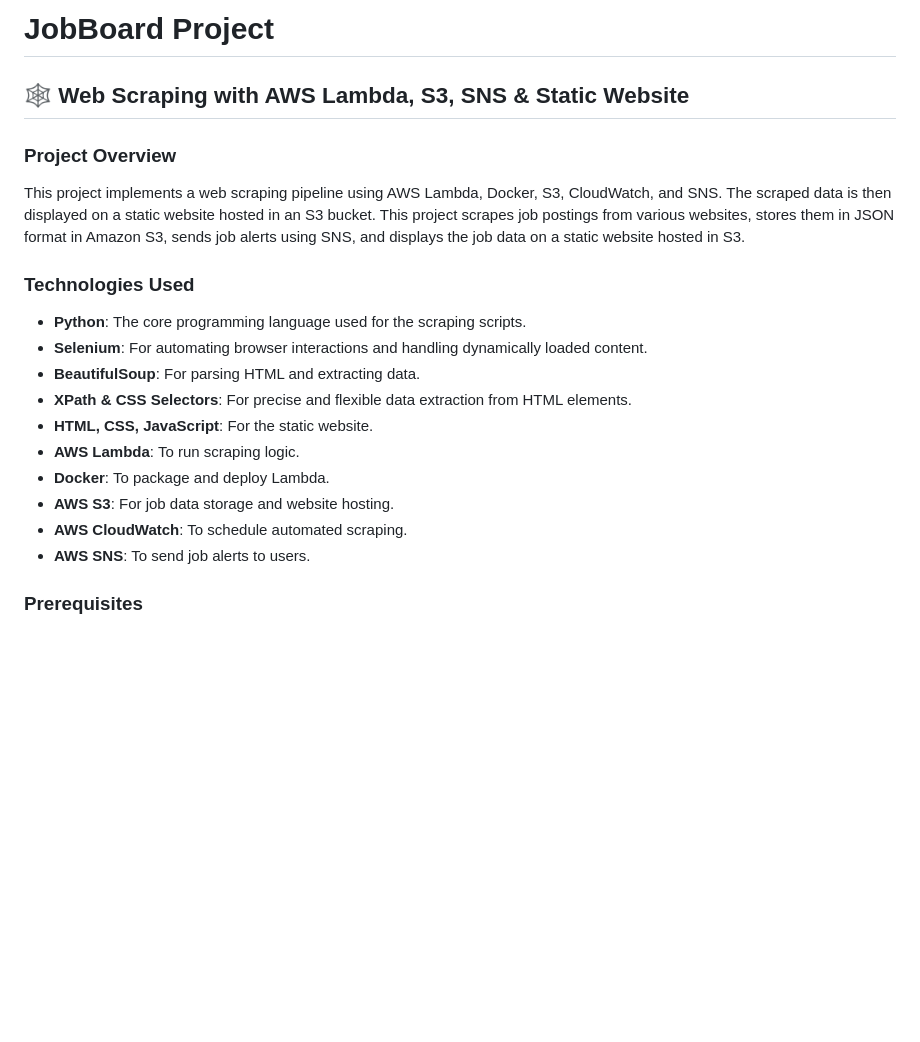
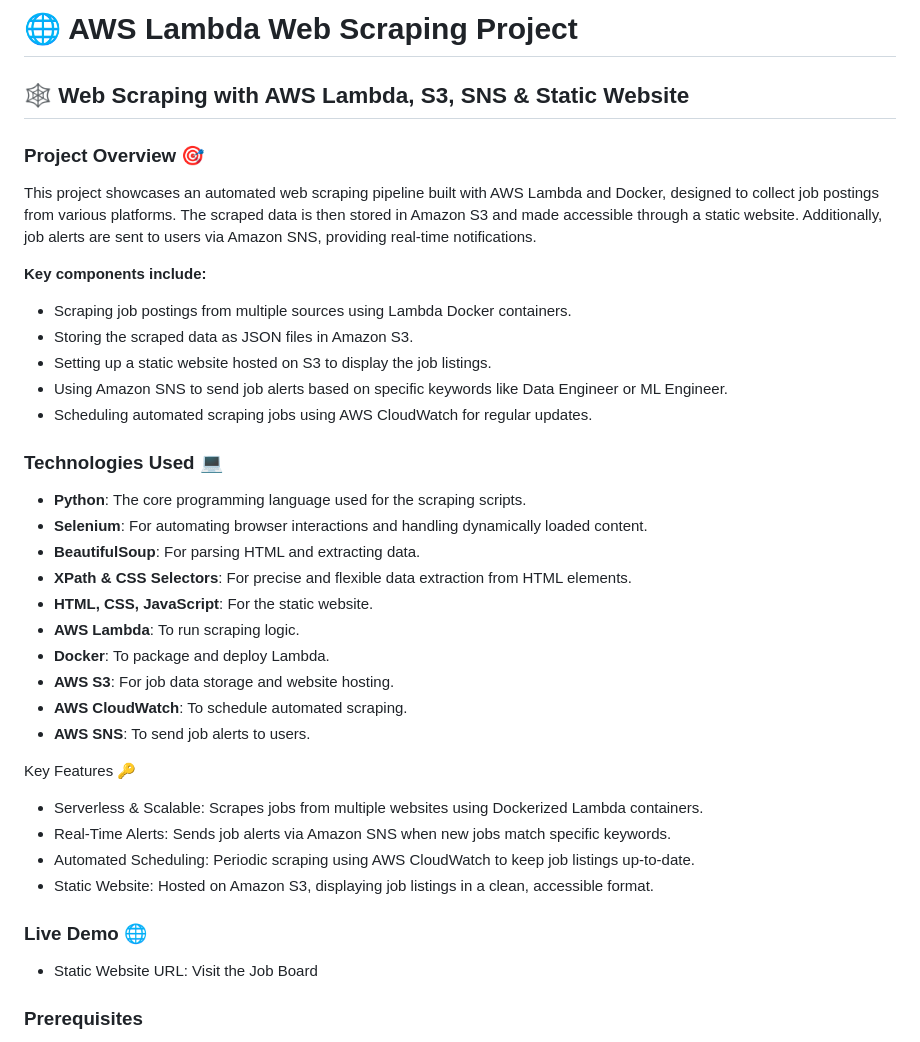
Before and after one commit to Freddie20/JobBoardProject, a Markdown page: README.md, the part around one of its changes. GitHub-like rendering; blank space fills up the shorter version.

```diff
--- a/README.md
+++ b/README.md
@@ -1,13 +1,21 @@
-# JobBoard Project
+# 🌐 AWS Lambda Web Scraping Project
 
 ## 🕸️ Web Scraping with AWS Lambda, S3, SNS & Static Website
 
-### Project Overview
+### Project Overview 🎯
 
-This project implements a web scraping pipeline using AWS Lambda, Docker, S3, CloudWatch, and SNS. The scraped data is then displayed on a static website hosted in an S3 bucket. This project scrapes job postings from various websites, stores them in JSON format in Amazon S3, sends job alerts using SNS, and displays the job data on a static website hosted in S3.
+This project showcases an automated web scraping pipeline built with AWS Lambda and Docker, designed to collect job postings from various platforms. The scraped data is then stored in Amazon S3 and made accessible through a static website. Additionally, job alerts are sent to users via Amazon SNS, providing real-time notifications.
+
+**Key components include:**
+
+- Scraping job postings from multiple sources using Lambda Docker containers.
+- Storing the scraped data as JSON files in Amazon S3.
+- Setting up a static website hosted on S3 to display the job listings.
+- Using Amazon SNS to send job alerts based on specific keywords like Data Engineer or ML Engineer.
+- Scheduling automated scraping jobs using AWS CloudWatch for regular updates.
 
 
-### Technologies Used
+### Technologies Used 💻
 
 - **Python**: The core programming language used for the scraping scripts.
 - **Selenium**: For automating browser interactions and handling dynamically loaded content.
@@ -20,6 +28,16 @@ This project implements a web scraping pipeline using AWS Lambda, Docker, S3, Cl
 - **AWS CloudWatch**: To schedule automated scraping.
 - **AWS SNS**: To send job alerts to users.
 
+Key Features 🔑
+
+- Serverless & Scalable: Scrapes jobs from multiple websites using Dockerized Lambda containers.
+- Real-Time Alerts: Sends job alerts via Amazon SNS when new jobs match specific keywords.
+- Automated Scheduling: Periodic scraping using AWS CloudWatch to keep job listings up-to-date.
+- Static Website: Hosted on Amazon S3, displaying job listings in a clean, accessible format.
+
+### Live Demo 🌐
+
+- Static Website URL: Visit the Job Board
 
 ### Prerequisites
 
```
Also changed, not shown: other parts of README.md (+1 -1 lines).
